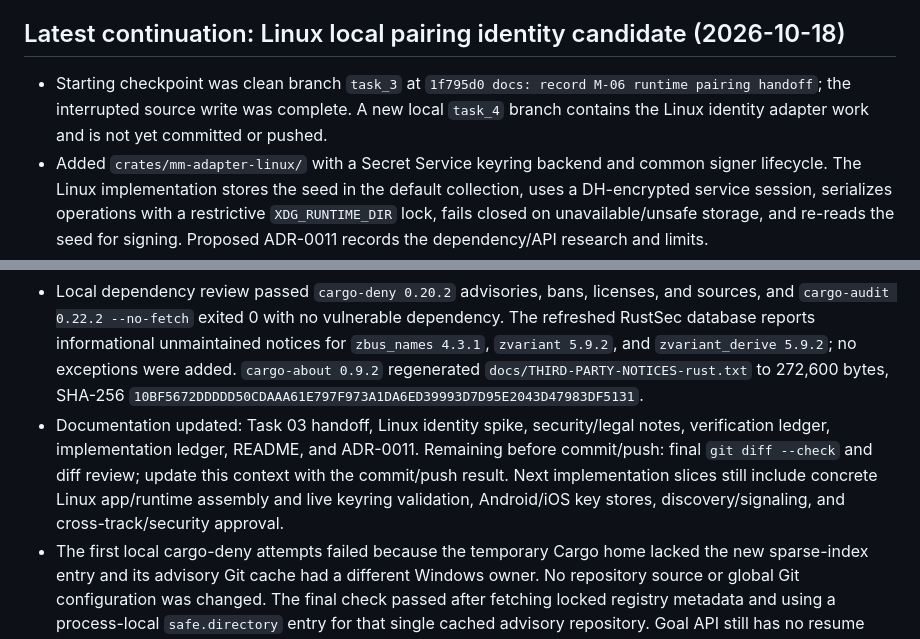
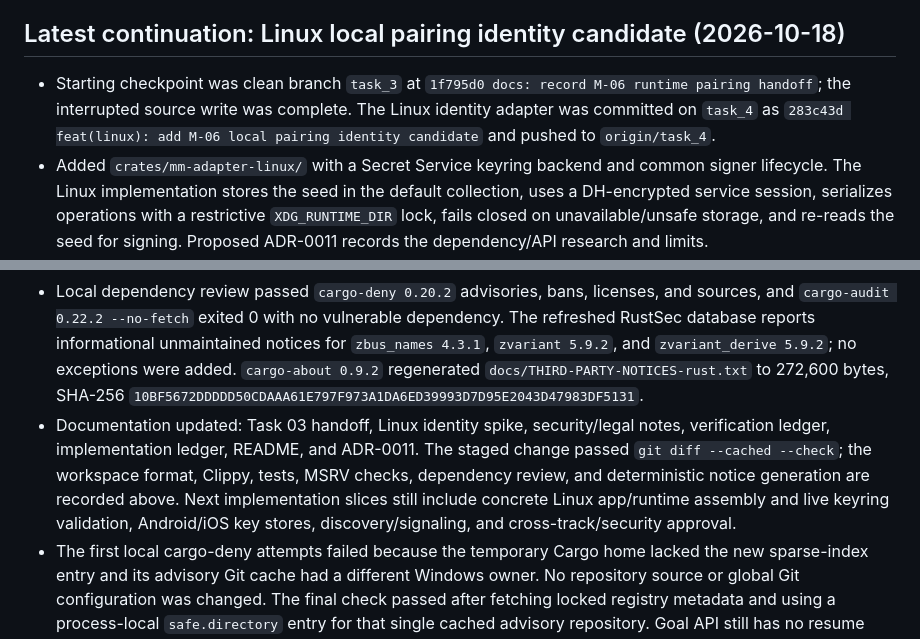
Before and after one commit to AKeybladeMaster/MirrorMesh, a Markdown page: session-context.md, 2 parts joined by grey strips. Rendered like a GitHub page.

Commit message:
docs: update M-06 Linux pairing handoff

```diff
--- a/session-context.md
+++ b/session-context.md
@@ -215,9 +215,9 @@ The session credit percentage is not exposed to this agent, so the 98% threshold
 
 ## Latest continuation: Linux local pairing identity candidate (2026-10-18)
 
-- Starting checkpoint was clean branch `task_3` at `1f795d0 docs: record M-06 runtime pairing handoff`; the interrupted source write was complete. A new local `task_4` branch contains the Linux identity adapter work and is not yet committed or pushed.
+- Starting checkpoint was clean branch `task_3` at `1f795d0 docs: record M-06 runtime pairing handoff`; the interrupted source write was complete. The Linux identity adapter was committed on `task_4` as `283c43d feat(linux): add M-06 local pairing identity candidate` and pushed to `origin/task_4`.
 - Added `crates/mm-adapter-linux/` with a Secret Service keyring backend and common signer lifecycle. The Linux implementation stores the seed in the default collection, uses a DH-encrypted service session, serializes operations with a restrictive `XDG_RUNTIME_DIR` lock, fails closed on unavailable/unsafe storage, and re-reads the seed for signing. Proposed ADR-0011 records the dependency/API research and limits.
 - Eight fake-store tests pass on Rust 1.99.1 and Rust 1.85. Linux GNU target check passes on both versions; Linux-target Clippy passes on 1.99.1. The full Windows-host workspace has 92 unit tests, 3 FFI integration tests, 6 identity integration tests, 10 SQLite integration tests, and passing doc tests; workspace Clippy and formatting pass. No D-Bus, desktop keyring, Linux GUI, or hardware was exercised.
 - Local dependency review passed `cargo-deny 0.20.2` advisories, bans, licenses, and sources, and `cargo-audit 0.22.2 --no-fetch` exited 0 with no vulnerable dependency. The refreshed RustSec database reports informational unmaintained notices for `zbus_names 4.3.1`, `zvariant 5.9.2`, and `zvariant_derive 5.9.2`; no exceptions were added. `cargo-about 0.9.2` regenerated `docs/THIRD-PARTY-NOTICES-rust.txt` to 272,600 bytes, SHA-256 `10BF5672DDDDD50CDAAA61E797F973A1DA6ED39993D7D95E2043D47983DF5131`.
-- Documentation updated: Task 03 handoff, Linux identity spike, security/legal notes, verification ledger, implementation ledger, README, and ADR-0011. Remaining before commit/push: final `git diff --check` and diff review; update this context with the commit/push result. Next implementation slices still include concrete Linux app/runtime assembly and live keyring validation, Android/iOS key stores, discovery/signaling, and cross-track/security approval.
+- Documentation updated: Task 03 handoff, Linux identity spike, security/legal notes, verification ledger, implementation ledger, README, and ADR-0011. The staged change passed `git diff --cached --check`; the workspace format, Clippy, tests, MSRV checks, dependency review, and deterministic notice generation are recorded above. Next implementation slices still include concrete Linux app/runtime assembly and live keyring validation, Android/iOS key stores, discovery/signaling, and cross-track/security approval.
 - The first local cargo-deny attempts failed because the temporary Cargo home lacked the new sparse-index entry and its advisory Git cache had a different Windows owner. No repository source or global Git configuration was changed. The final check passed after fetching locked registry metadata and using a process-local `safe.directory` entry for that single cached advisory repository. Goal API still has no resume action and remains blocked; do not create another Goal.
```
